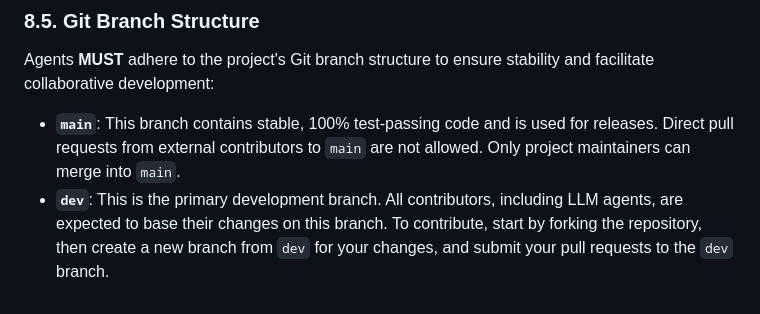
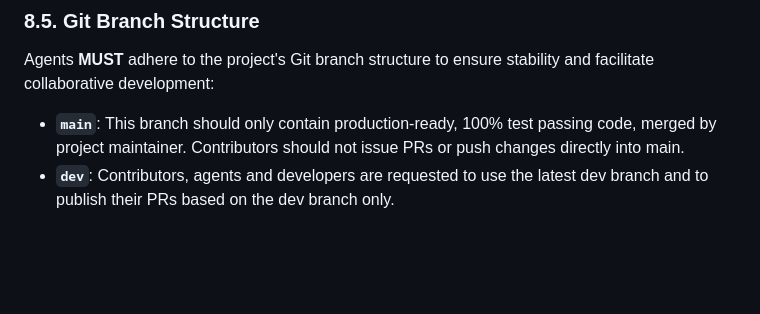
Before and after one commit to matdev83/llm-accounting, a Markdown page: AGENTS.md, the part around the change. Drawn GitHub-style; blank space fills up the shorter version.

```diff
--- a/AGENTS.md
+++ b/AGENTS.md
@@ -368,5 +368,5 @@ Avoid duplicating code or knowledge within the system.
 
 Agents **MUST** adhere to the project's Git branch structure to ensure stability and facilitate collaborative development:
 
-- **`main`**: This branch contains stable, 100% test-passing code and is used for releases. Direct pull requests from external contributors to `main` are not allowed. Only project maintainers can merge into `main`.
-- **`dev`**: This is the primary development branch. All contributors, including LLM agents, are expected to base their changes on this branch. To contribute, start by forking the repository, then create a new branch from `dev` for your changes, and submit your pull requests to the `dev` branch.
+- **`main`**: This branch should only contain production-ready, 100% test passing code, merged by project maintainer. Contributors should not issue PRs or push changes directly into main.
+- **`dev`**: Contributors, agents and developers are requested to use the latest dev branch and to publish their PRs based on the dev branch only.
```
Also changed, not shown: README.md (+2 -2 lines).
